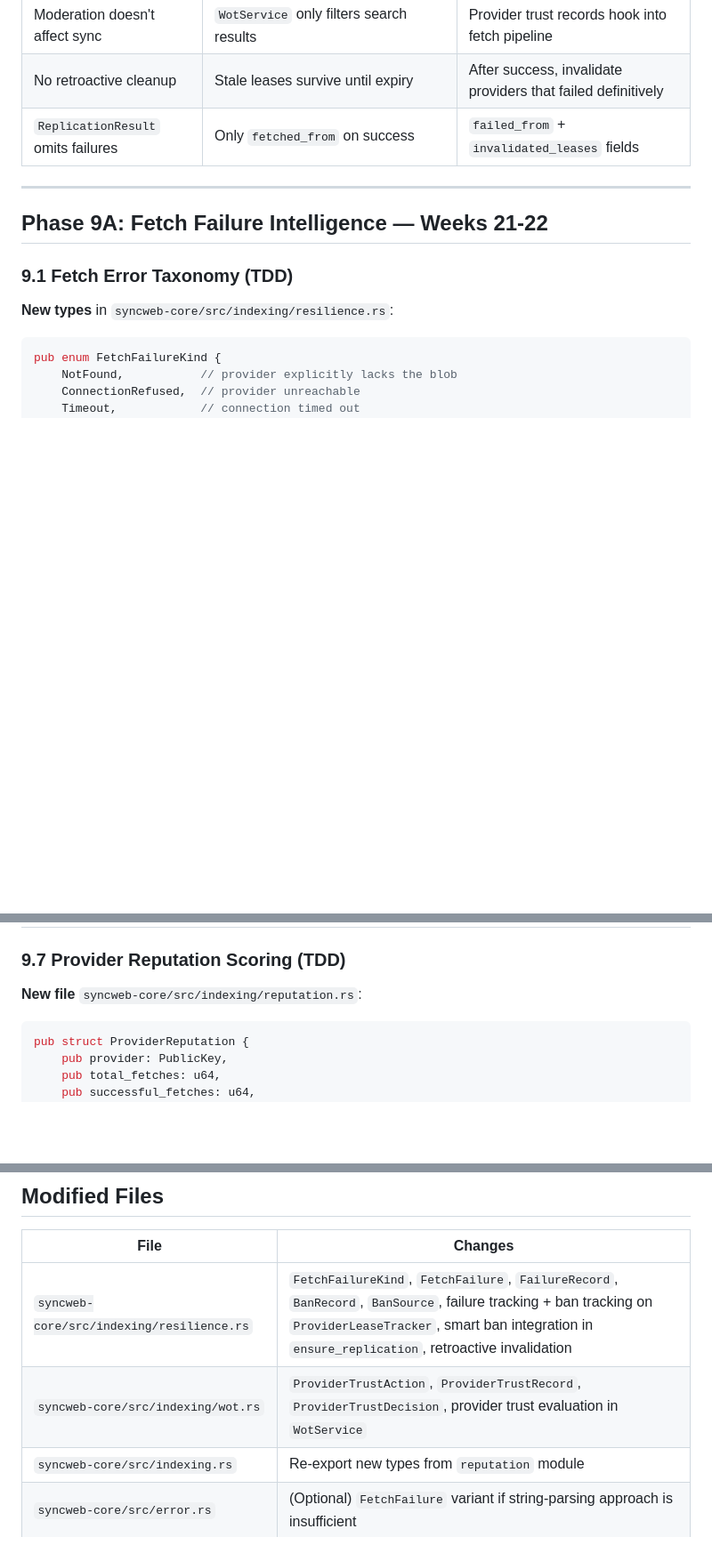
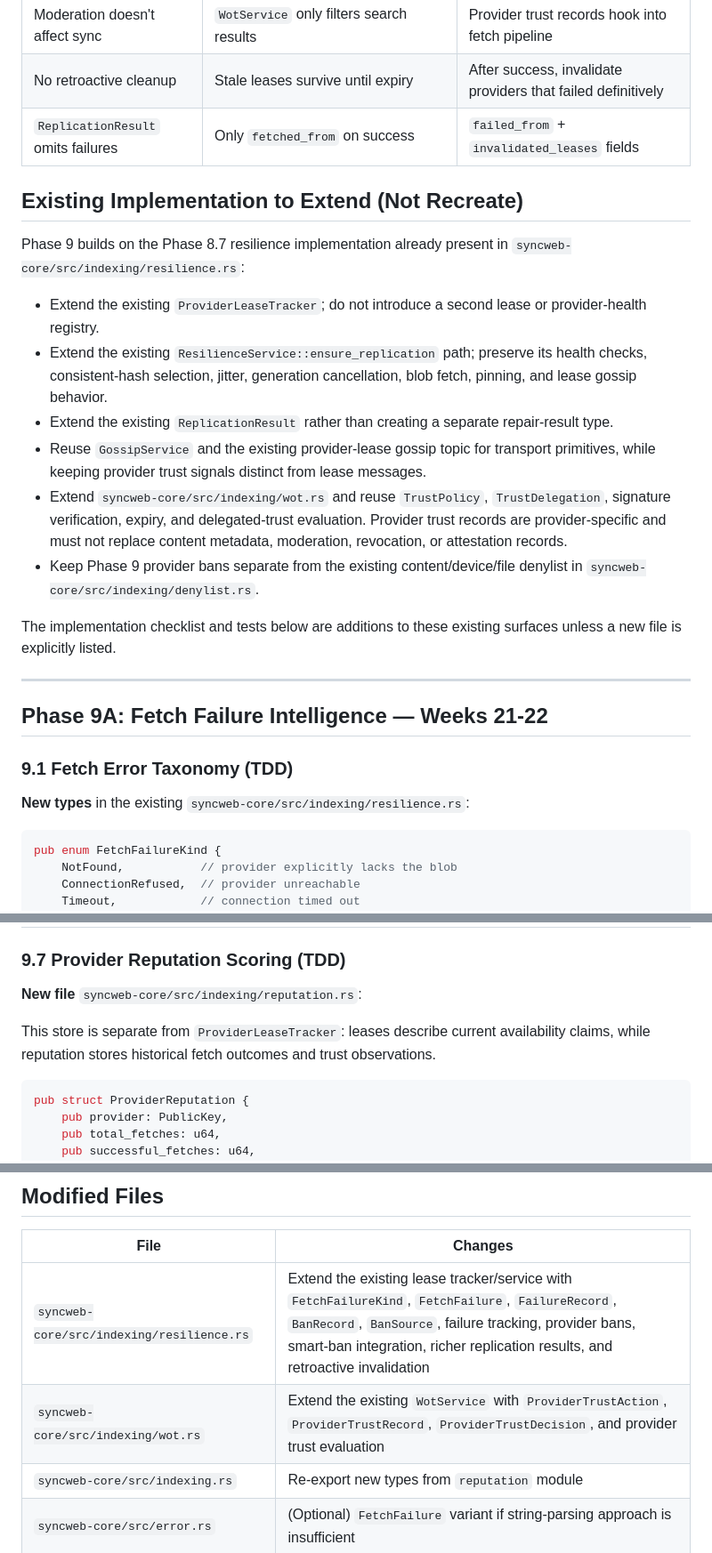
Before and after one commit to chapmanjacobd/syncweb, a Markdown page: TDD_IMPLEMENTATION_PLAN_PHASE9.md, 3 parts joined by grey strips. Shown at 89% size. Rendered like a GitHub page; blank space fills up the shorter version.

````diff
--- a/TDD_IMPLEMENTATION_PLAN_PHASE9.md
+++ b/TDD_IMPLEMENTATION_PLAN_PHASE9.md
@@ -28,13 +28,38 @@ Phase 9 closes this gap using techniques inspired by the smart ban pattern from
 | No retroactive cleanup | Stale leases survive until expiry | After success, invalidate providers that failed definitively |
 | `ReplicationResult` omits failures | Only `fetched_from` on success | `failed_from` + `invalidated_leases` fields |
 
+## Existing Implementation to Extend (Not Recreate)
+
+Phase 9 builds on the Phase 8.7 resilience implementation already present in
+`syncweb-core/src/indexing/resilience.rs`:
+
+- Extend the existing `ProviderLeaseTracker`; do not introduce a second lease
+  or provider-health registry.
+- Extend the existing `ResilienceService::ensure_replication` path; preserve
+  its health checks, consistent-hash selection, jitter, generation
+  cancellation, blob fetch, pinning, and lease gossip behavior.
+- Extend the existing `ReplicationResult` rather than creating a separate
+  repair-result type.
+- Reuse `GossipService` and the existing provider-lease gossip topic for
+  transport primitives, while keeping provider trust signals distinct from
+  lease messages.
+- Extend `syncweb-core/src/indexing/wot.rs` and reuse `TrustPolicy`,
+  `TrustDelegation`, signature verification, expiry, and delegated-trust
+  evaluation. Provider trust records are provider-specific and must not replace
+  content metadata, moderation, revocation, or attestation records.
+- Keep Phase 9 provider bans separate from the existing content/device/file
+  denylist in `syncweb-core/src/indexing/denylist.rs`.
+
+The implementation checklist and tests below are additions to these existing
+surfaces unless a new file is explicitly listed.
+
 ---
 
 ## Phase 9A: Fetch Failure Intelligence — Weeks 21-22
 
 ### 9.1 Fetch Error Taxonomy (TDD)
 
-**New types** in `syncweb-core/src/indexing/resilience.rs`:
+**New types** in the existing `syncweb-core/src/indexing/resilience.rs`:
 
 ```rust
 pub enum FetchFailureKind {
@@ -224,6 +249,10 @@ Before fetch loop:
 
 **New file** `syncweb-core/src/indexing/reputation.rs`:
 
+This store is separate from `ProviderLeaseTracker`: leases describe current
+availability claims, while reputation stores historical fetch outcomes and
+trust observations.
+
 ```rust
 pub struct ProviderReputation {
     pub provider: PublicKey,
@@ -469,8 +498,8 @@ Run with: `cargo bench --all-features`
 
 | File | Changes |
 |------|---------|
-| `syncweb-core/src/indexing/resilience.rs` | `FetchFailureKind`, `FetchFailure`, `FailureRecord`, `BanRecord`, `BanSource`, failure tracking + ban tracking on `ProviderLeaseTracker`, smart ban integration in `ensure_replication`, retroactive invalidation |
-| `syncweb-core/src/indexing/wot.rs` | `ProviderTrustAction`, `ProviderTrustRecord`, `ProviderTrustDecision`, provider trust evaluation in `WotService` |
+| `syncweb-core/src/indexing/resilience.rs` | Extend the existing lease tracker/service with `FetchFailureKind`, `FetchFailure`, `FailureRecord`, `BanRecord`, `BanSource`, failure tracking, provider bans, smart-ban integration, richer replication results, and retroactive invalidation |
+| `syncweb-core/src/indexing/wot.rs` | Extend the existing `WotService` with `ProviderTrustAction`, `ProviderTrustRecord`, `ProviderTrustDecision`, and provider trust evaluation |
 | `syncweb-core/src/indexing.rs` | Re-export new types from `reputation` module |
 | `syncweb-core/src/error.rs` | (Optional) `FetchFailure` variant if string-parsing approach is insufficient |
 
````
Also changed, not shown: other parts of TDD_IMPLEMENTATION_PLAN_PHASE9.md (+3 -3 lines), TDD_IMPLEMENTATION_PLAN_DAEMON.md (+48 -7 lines).
